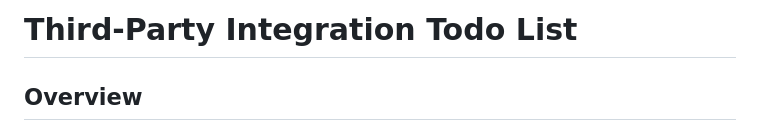
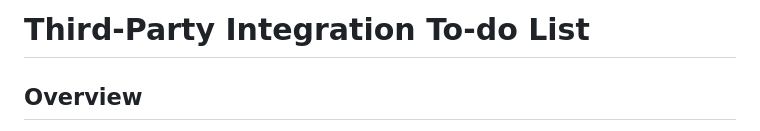
Before and after one commit to sakshamsri4/next_gen_udyam, a Markdown page: docs/third_party_integration_todo.md, the part around the change. Rendered like a GitHub page.

Commit message:
docs: fix hyphenation in To-do list title

```diff
--- a/docs/third_party_integration_todo.md
+++ b/docs/third_party_integration_todo.md
@@ -1,4 +1,4 @@
-# Third-Party Integration Todo List
+# Third-Party Integration To-do List
 
 ## Overview
 This document outlines the step-by-step process for extracting UI components and assets from the third-party JobsFlutterApp and integrating them into our existing Next Gen Job Portal application. We'll use our Firebase backend for data and Supabase for storage, while leveraging only the UI components and assets from the third-party app.
```
